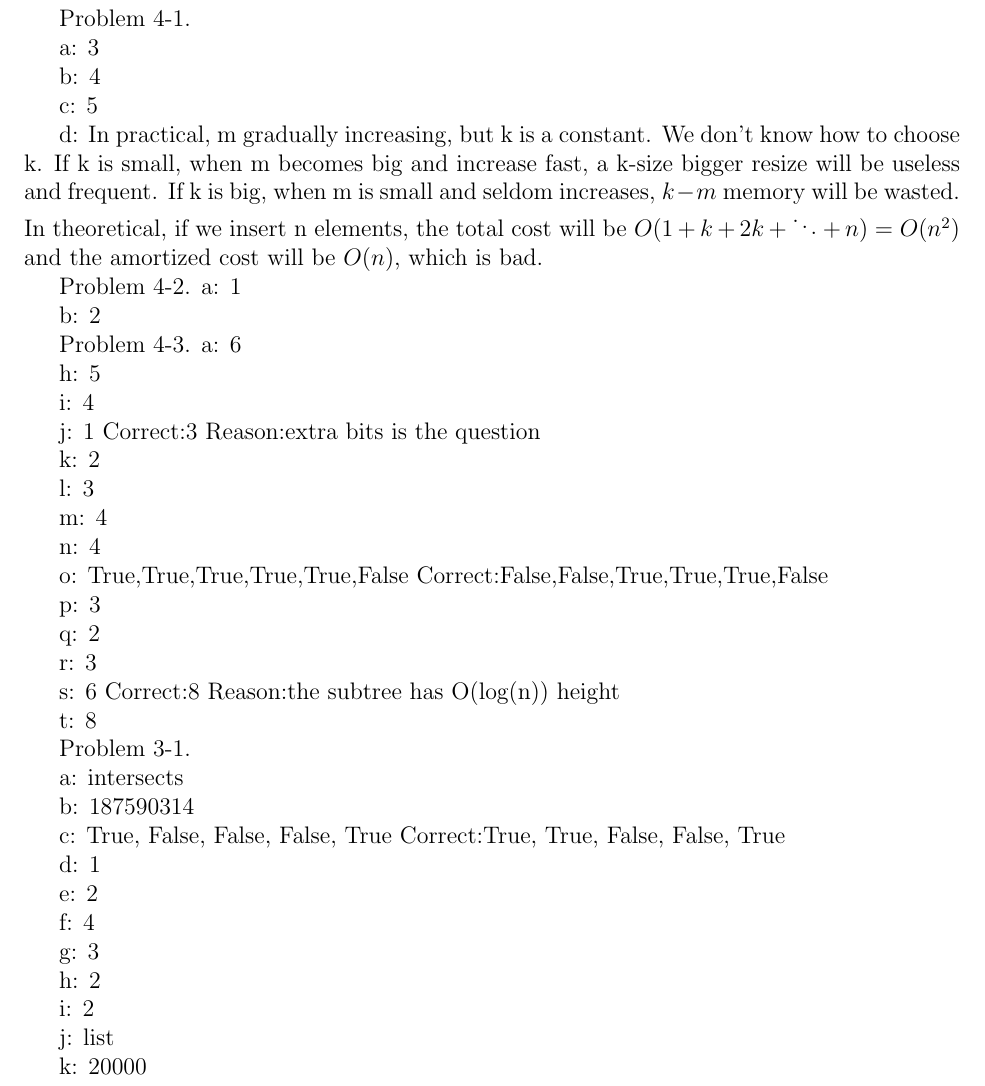
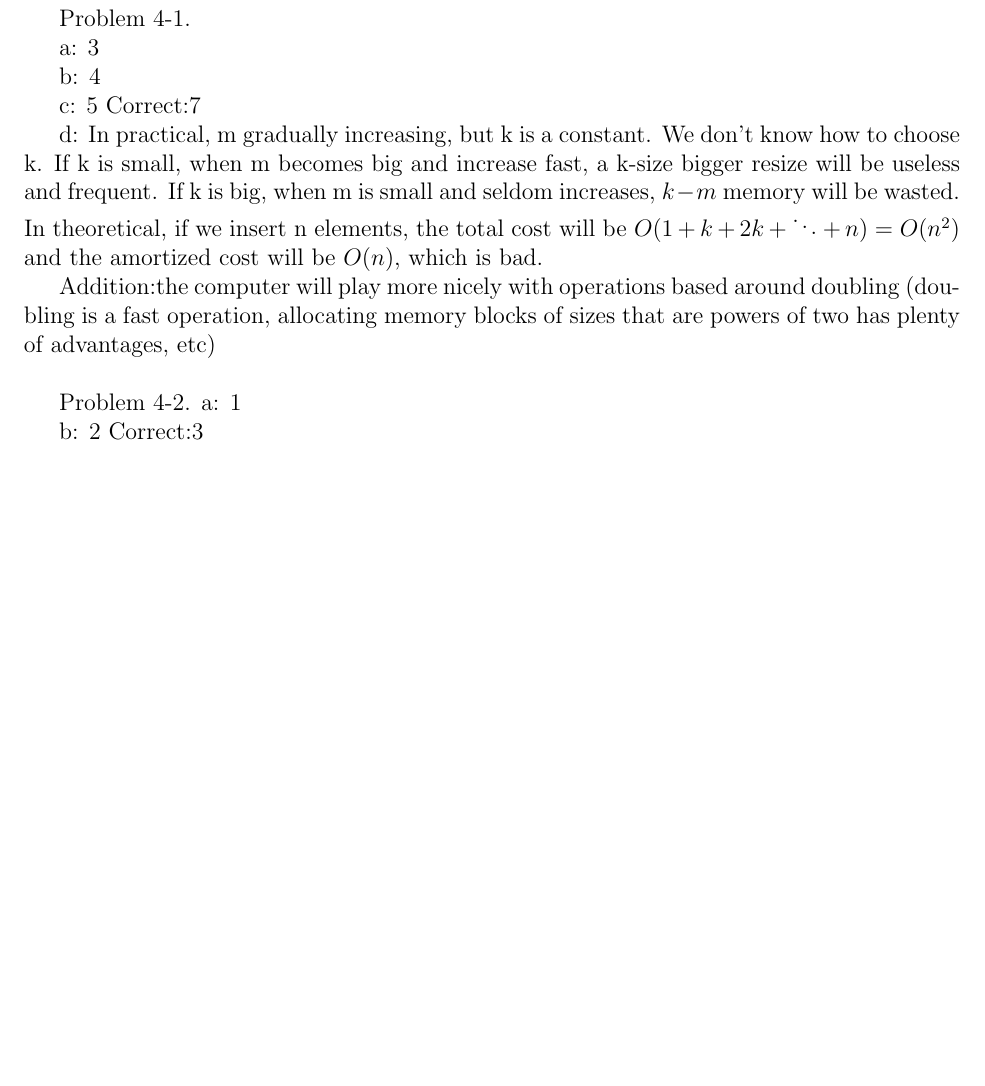
Before and after one commit to ChineseKawhi/mit_course_problems, a LaTeX document (6.006 Introduction to Algorithms/ps4/ps4_sol.tex): part of the page, cut so that both start at the same text, the shorter picture padded with empty space. Compiled offline with pdfLaTeX.

Commit message:
correct ps4

```diff
--- a/6.006 Introduction to Algorithms/ps4/ps4_sol.tex
+++ b/6.006 Introduction to Algorithms/ps4/ps4_sol.tex
@@ -14,7 +14,7 @@ Problem 4-1.
 
   b: 4
 
-  c: 5
+  c: 5 Correct:7
 
   d: In practical, m gradually increasing, but k is a constant. We don't know how to
   choose k. If k is small, when m becomes big and increase fast, a k-size bigger
@@ -23,63 +23,15 @@ Problem 4-1.
   the total cost will be $O(1+k+2k+\ddots+n) = O(n^2)$ and the amortized cost will
   be $O(n)$, which is bad.
 
+  Addition:the computer will play more nicely with operations based around
+  doubling (doubling is a fast operation, allocating memory blocks of sizes
+  that are powers of two has plenty of advantages, etc)\\
+
 Problem 4-2.
   a: 1
 
-  b: 2
+  b: 2 Correct:3
 
-Problem 4-3.
-  a: 6
-
-  h: 5
-
-  i: 4
-
-  j: 1 Correct:3 Reason:extra bits is the question
-
-  k: 2
-
-  l: 3
-
-  m: 4
-
-  n: 4
-
-  o: True,True,True,True,True,False Correct:False,False,True,True,True,False
-
-  p: 3
-
-  q: 2
-
-  r: 3
-
-  s: 6 Correct:8 Reason:the subtree has O(log(n)) height
-
-  t: 8
-
-Problem 3-1.
-
-  a: intersects
-
-  b: 187590314
-
-  c: True, False, False, False, True Correct:True, True, False, False, True
-
-  d: 1
-
-  e: 2
-
-  f: 4
-
-  g: 3
-
-  h: 2
-
-  i: 2
-
-  j: list
-
-  k: 20000
 
 
 
```
Also changed, not shown: 6.006 Introduction to Algorithms/ps4/ps4_sol.pdf, 6.006 Introduction to Algorithms/ps4/test20.png (added), 2 other files.
